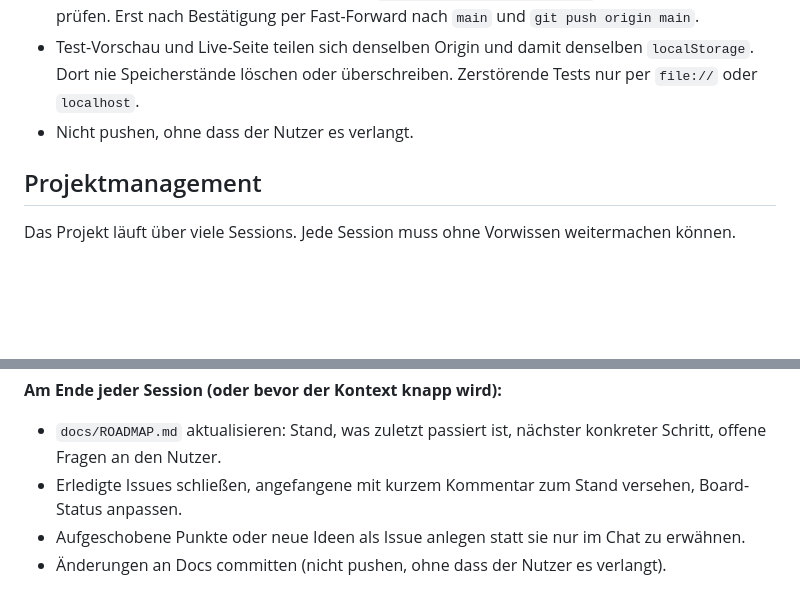
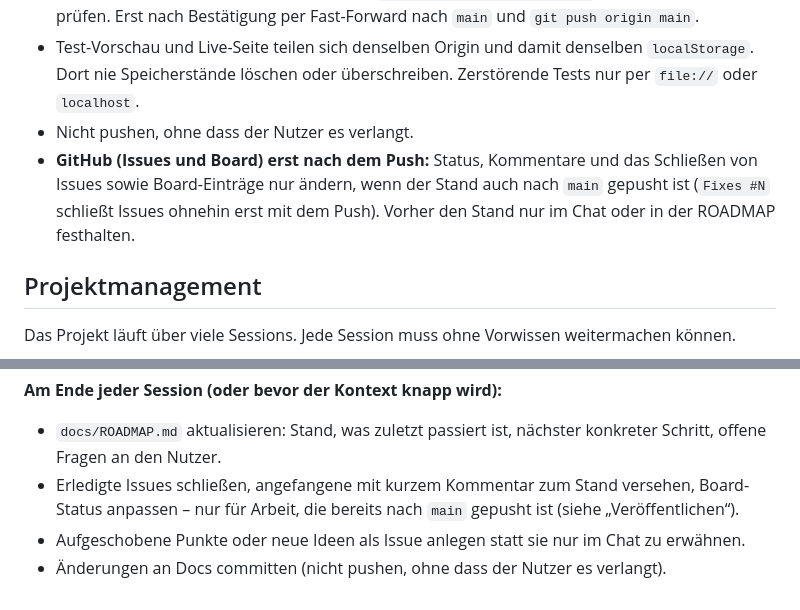
Before and after one commit to ttrabold/spacecraft, a Markdown page: AGENTS.md, 2 parts joined by grey strips. Drawn GitHub-style; blank space fills up the shorter version.

Commit message:
AGENTS.md: Issues und Board erst ändern, wenn der Stand nach main gepusht ist

```diff
--- a/AGENTS.md
+++ b/AGENTS.md
@@ -45,6 +45,7 @@ Die Tests laufen im Browser: `tests/index.html` öffnen, erwartet: keine ❌-Zei
 - Größere Änderungen zuerst ins Test-Repo: `git push test <branch>:main`, dann in der Vorschau prüfen. Erst nach Bestätigung per Fast-Forward nach `main` und `git push origin main`.
 - Test-Vorschau und Live-Seite teilen sich denselben Origin und damit denselben `localStorage`. Dort nie Speicherstände löschen oder überschreiben. Zerstörende Tests nur per `file://` oder `localhost`.
 - Nicht pushen, ohne dass der Nutzer es verlangt.
+- **GitHub (Issues und Board) erst nach dem Push:** Status, Kommentare und das Schließen von Issues sowie Board-Einträge nur ändern, wenn der Stand auch nach `main` gepusht ist (`Fixes #N` schließt Issues ohnehin erst mit dem Push). Vorher den Stand nur im Chat oder in der ROADMAP festhalten.
 
 ## Projektmanagement
 
@@ -74,6 +75,6 @@ Das Projekt läuft über viele Sessions. Jede Session muss ohne Vorwissen weiter
 **Am Ende jeder Session (oder bevor der Kontext knapp wird):**
 
 - `docs/ROADMAP.md` aktualisieren: Stand, was zuletzt passiert ist, nächster konkreter Schritt, offene Fragen an den Nutzer.
-- Erledigte Issues schließen, angefangene mit kurzem Kommentar zum Stand versehen, Board-Status anpassen.
+- Erledigte Issues schließen, angefangene mit kurzem Kommentar zum Stand versehen, Board-Status anpassen – nur für Arbeit, die bereits nach `main` gepusht ist (siehe „Veröffentlichen“).
 - Aufgeschobene Punkte oder neue Ideen als Issue anlegen statt sie nur im Chat zu erwähnen.
 - Änderungen an Docs committen (nicht pushen, ohne dass der Nutzer es verlangt).
```
